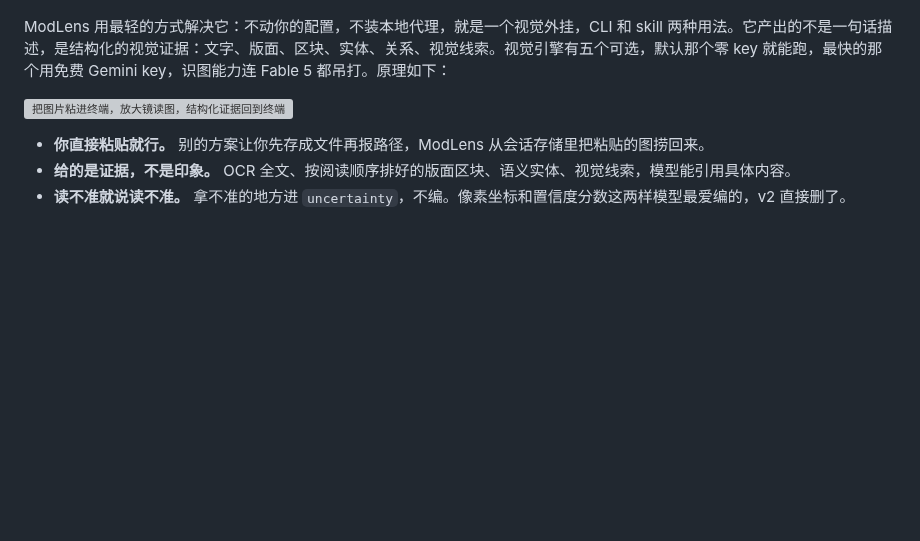
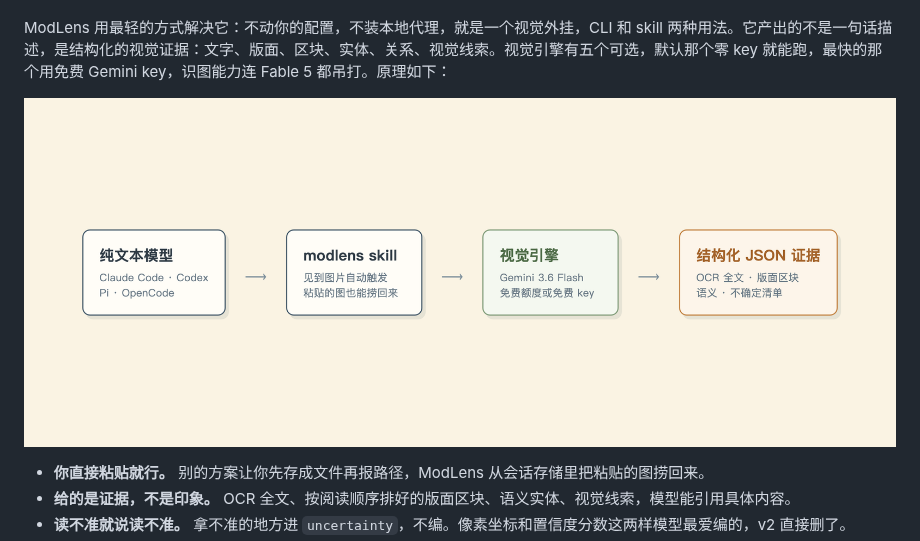
Before and after one commit to liustack/modlens, a Markdown page: README.zh-CN.md, the part around the change. Rendered like a GitHub page; pictures changed too: assets/flow.zh.png (added); blank space fills up the shorter version; grey boxes are pictures that could not be loaded.

```diff
--- a/README.zh-CN.md
+++ b/README.zh-CN.md
@@ -13,7 +13,7 @@ DeepSeek-V4-Flash 碗大又好吃，速度快，性能强，要说唯一的缺
 
 ModLens 用最轻的方式解决它：不动你的配置，不装本地代理，就是一个视觉外挂，CLI 和 skill 两种用法。它产出的不是一句话描述，是结构化的视觉证据：文字、版面、区块、实体、关系、视觉线索。视觉引擎有五个可选，默认那个零 key 就能跑，最快的那个用免费 Gemini key，识图能力连 Fable 5 都吊打。原理如下：
 
-![把图片粘进终端，放大镜读图，结构化证据回到终端](https://raw.githubusercontent.com/liustack/modlens/main/assets/flow.jpg)
+![纯文本模型经 modlens skill 把图片交给视觉引擎，回来的是结构化 JSON 证据](https://raw.githubusercontent.com/liustack/modlens/main/assets/flow.zh.png)
 
 - **你直接粘贴就行。** 别的方案让你先存成文件再报路径，ModLens 从会话存储里把粘贴的图捞回来。
 - **给的是证据，不是印象。** OCR 全文、按阅读顺序排好的版面区块、语义实体、视觉线索，模型能引用具体内容。
```
Also changed, not shown: CHANGELOG.md (+4 -0 lines), README.md (+1 -1 lines), assets/flow.en.png (added), 1 other file.
